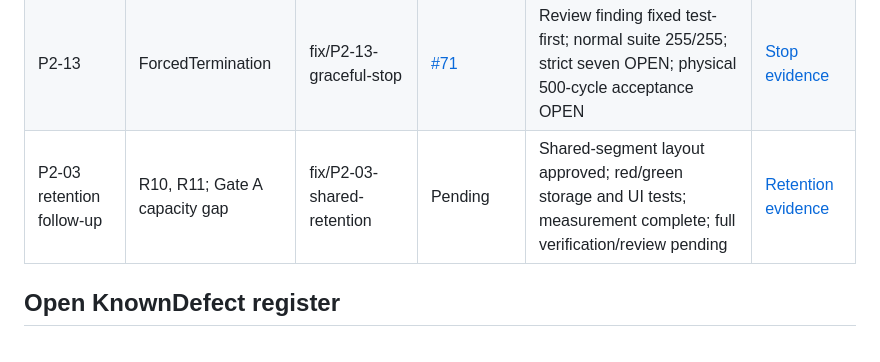
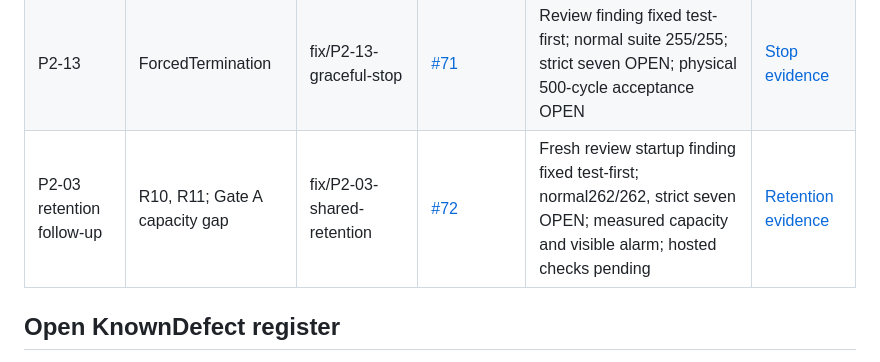
Before and after one commit to abdlmalekluttee/BroadcastRouter, a Markdown page: docs/PHASE2_PROGRESS.md, the part around the change. Drawn GitHub-style.

```diff
--- a/docs/PHASE2_PROGRESS.md
+++ b/docs/PHASE2_PROGRESS.md
@@ -14,7 +14,7 @@ Deployment requires separate explicit approval and a maintenance window.
 | P2-12 | R08 | fix/P2-12-publisher-epochs | [#68](https://github.com/abdlmalekluttee/BroadcastRouter/pull/68) | Independent software review approved; main 225/225; required hosted CI green; physical qualification pending | [Epoch evidence](phase2/P2-12.md) |
 | P2-10 | R01 | fix/P2-10-standby-lifecycle | [#69](https://github.com/abdlmalekluttee/BroadcastRouter/pull/69) | Review findings fixed test-first; main 246/246; physical qualification and total log-volume measurement pending | [Standby evidence](phase2/P2-10.md) |
 | P2-13 | ForcedTermination | fix/P2-13-graceful-stop | [#71](https://github.com/abdlmalekluttee/BroadcastRouter/pull/71) | Review finding fixed test-first; normal suite 255/255; strict seven OPEN; physical 500-cycle acceptance OPEN | [Stop evidence](phase2/P2-13.md) |
-| P2-03 retention follow-up | R10, R11; Gate A capacity gap | fix/P2-03-shared-retention | Pending | Shared-segment layout approved; red/green storage and UI tests; measurement complete; full verification/review pending | [Retention evidence](phase2/P2-03-retention.md) |
+| P2-03 retention follow-up | R10, R11; Gate A capacity gap | fix/P2-03-shared-retention | [#72](https://github.com/abdlmalekluttee/BroadcastRouter/pull/72) | Fresh review startup finding fixed test-first; normal262/262, strict seven OPEN; measured capacity and visible alarm; hosted checks pending | [Retention evidence](phase2/P2-03-retention.md) |
 
 ## Open KnownDefect register
 
```
Also changed, not shown: docs/phase2/P2-03-retention.md (+11 -5 lines), 1 other file.
